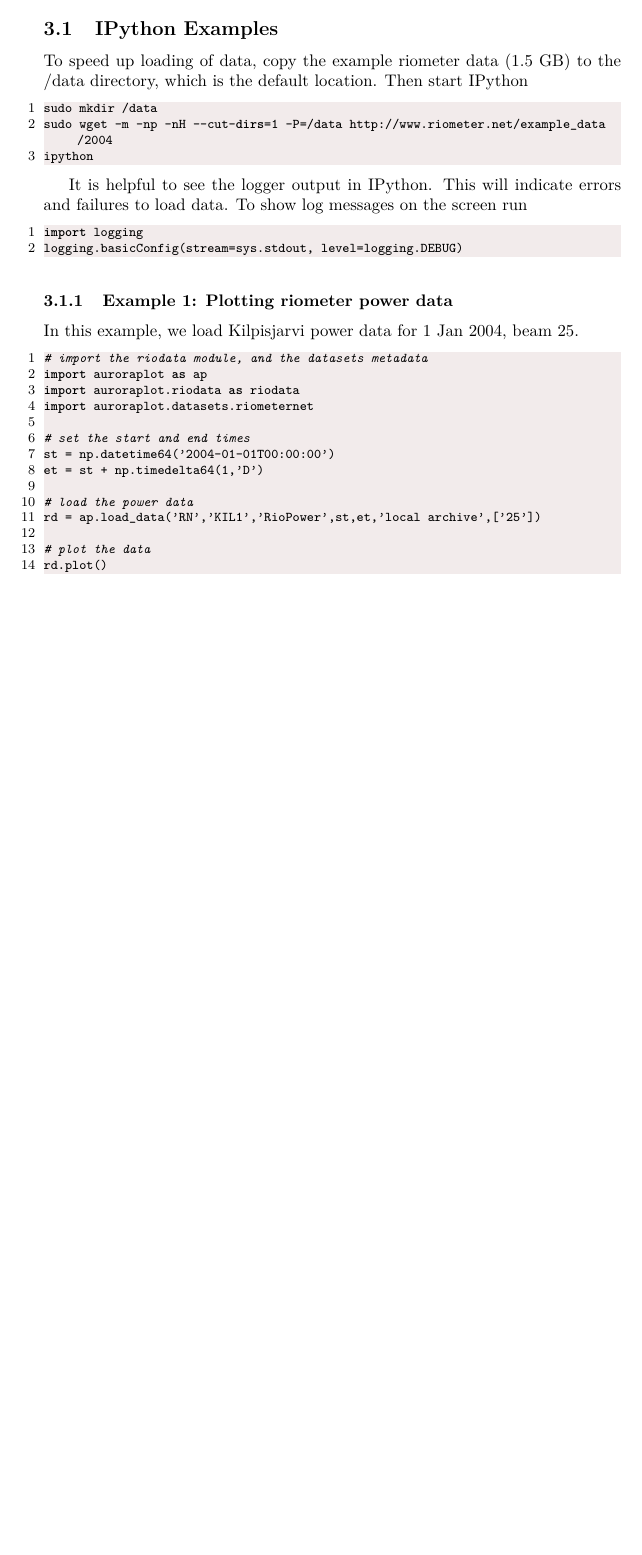
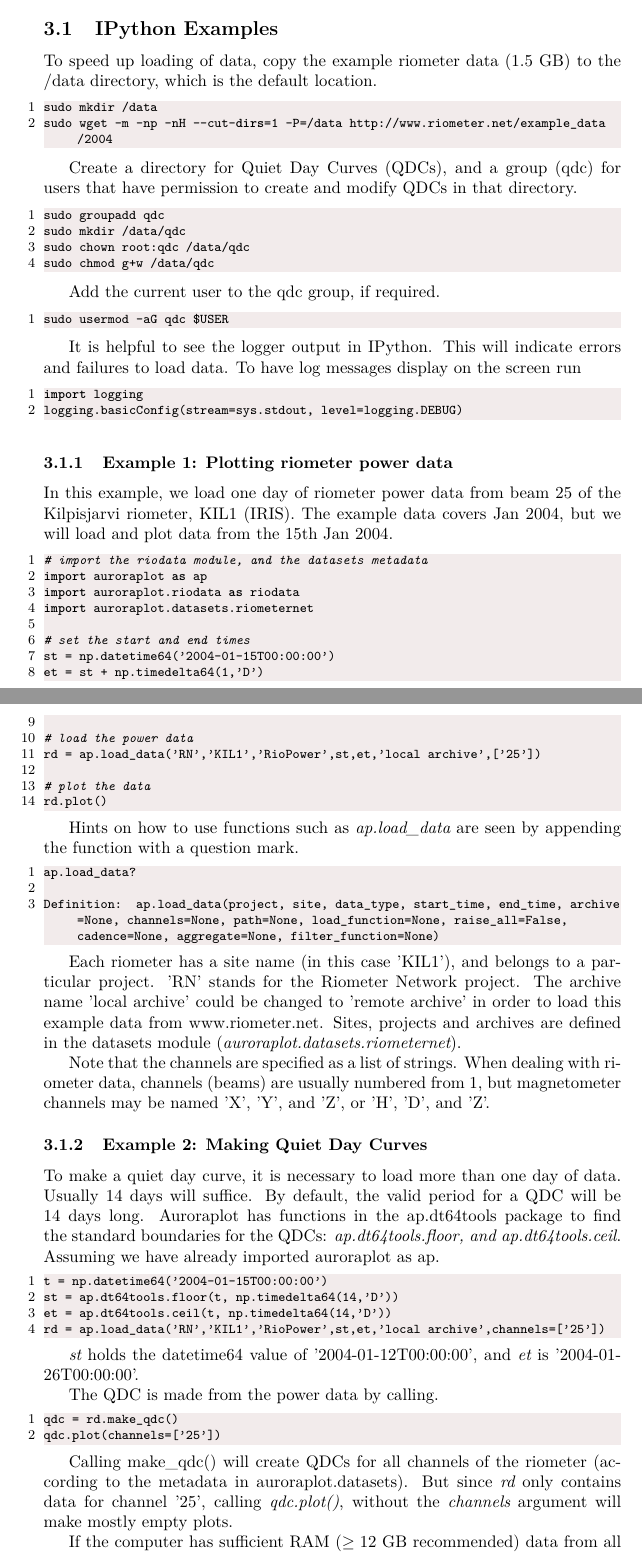
Before and after one commit to stevemarple/auroraplot, a LaTeX document (auroraplot/docs/latex/riometernet.tex): part of page 2 of 2 before the commit and two parts of pages 2 and 3 of 3 after it, the two joined at a grey line, cut so that both start at the same text, the shorter picture padded with empty space. Compiled offline with pdfLaTeX.

Commit message:
Updates auroraplot ipython examples

```diff
--- a/auroraplot/docs/latex/riometernet.tex
+++ b/auroraplot/docs/latex/riometernet.tex
@@ -110,15 +110,30 @@ In the file enter (including the \% symbols)
 
 \subsection{IPython Examples}
 
-To speed up loading of data, copy the example riometer data (1.5 GB) to the /data directory, which is the default location. Then start IPython
+To speed up loading of data, copy the example riometer data (1.5 GB) to the /data directory, which is the default location.
 
 \begin{lstlisting}[language=Bash]
 sudo mkdir /data
 sudo wget -m -np -nH --cut-dirs=1 -P=/data http://www.riometer.net/example_data/2004
-ipython
 \end{lstlisting}
 
-It is helpful to see the logger output in IPython. This will indicate errors and failures to load data. To show log messages on the screen run
+Create a directory for Quiet Day Curves (QDCs), and a group (qdc) for users that have permission to create and modify QDCs in that directory.
+
+\begin{lstlisting}[language=Bash]
+sudo groupadd qdc
+sudo mkdir /data/qdc
+sudo chown root:qdc /data/qdc
+sudo chmod g+w /data/qdc
+\end{lstlisting}
+
+Add the current user to the qdc group, if required.
+
+\begin{lstlisting}[language=Bash]
+sudo usermod -aG qdc $USER
+\end{lstlisting}
+
+It is helpful to see the logger output in IPython. This will indicate errors and failures to load data. To have log messages display on the screen run
+
 \begin{lstlisting}[language=Python]
 import logging
 logging.basicConfig(stream=sys.stdout, level=logging.DEBUG)
@@ -127,7 +142,7 @@ logging.basicConfig(stream=sys.stdout, level=logging.DEBUG)
 
 \subsubsection{Example 1: Plotting riometer power data}
 
-In this example, we load Kilpisjarvi power data for 1 Jan 2004, beam 25.
+In this example, we load one day of riometer power data from beam 25 of the Kilpisjarvi riometer, KIL1 (IRIS). The example data covers Jan 2004, but we will load and plot data from the 15th Jan 2004.
 
 \begin{lstlisting}[language=Python]
 # import the riodata module, and the datasets metadata
@@ -136,7 +151,7 @@ import auroraplot.riodata as riodata
 import auroraplot.datasets.riometernet
 
 # set the start and end times
-st = np.datetime64('2004-01-01T00:00:00')
+st = np.datetime64('2004-01-15T00:00:00')
 et = st + np.timedelta64(1,'D')
 
 # load the power data
@@ -146,3 +161,42 @@ rd = ap.load_data('RN','KIL1','RioPower',st,et,'local archive',['25'])
 rd.plot()
 \end{lstlisting}
 
+Hints on how to use functions such as {\it ap.load\_data} are seen by appending the function with a question mark.
+
+\begin{lstlisting}[language=Python]
+ap.load_data?
+
+Definition:  ap.load_data(project, site, data_type, start_time, end_time, archive=None, channels=None, path=None, load_function=None, raise_all=False, cadence=None, aggregate=None, filter_function=None)
+\end{lstlisting}
+
+Each riometer has a site name (in this case 'KIL1'), and belongs to a particular project. 'RN' stands for the Riometer Network project. The archive name 'local archive' could be changed to 'remote archive' in order to load this example data from www.riometer.net. Sites, projects and archives are defined in the datasets module ({\it auroraplot.datasets.riometernet}).
+
+Note that the channels are specified as a list of strings. When dealing with riometer data, channels (beams) are usually numbered from 1, but magnetometer channels may be named 'X', 'Y', and 'Z', or 'H', 'D', and 'Z'.
+
+
+\subsubsection{Example 2: Making Quiet Day Curves}
+
+To make a quiet day curve, it is necessary to load more than one day of data. Usually 14 days will suffice. By default, the valid period for a QDC will be 14 days long.
+Auroraplot has functions in the ap.dt64tools package to find the standard boundaries for the QDCs: {\it ap.dt64tools.floor, and ap.dt64tools.ceil}.
+Assuming we have already imported auroraplot as ap.
+
+\begin{lstlisting}[language=Python]
+t = np.datetime64('2004-01-15T00:00:00')
+st = ap.dt64tools.floor(t, np.timedelta64(14,'D'))
+et = ap.dt64tools.ceil(t, np.timedelta64(14,'D'))
+rd = ap.load_data('RN','KIL1','RioPower',st,et,'local archive',channels=['25'])
+
+\end{lstlisting}
+
+{\it st} holds the datetime64 value of '2004-01-12T00:00:00', and {\it et} is '2004-01-26T00:00:00'.
+
+The QDC is made from the power data by calling.
+
+\begin{lstlisting}[language=Python]
+qdc = rd.make_qdc()
+qdc.plot(channels=['25'])
+\end{lstlisting}
+
+Calling make\_qdc() will create QDCs for all channels of the riometer (according to the metadata in auroraplot.datasets). But since {\it rd} only contains data for channel '25', calling {\it qdc.plot()}, without the {\it channels} argument will make mostly empty plots.
+
+If the computer has sufficient RAM ($\ge 12$ GB recommended) data from all channels can be loaded at once.
```
Also changed, not shown: auroraplot/docs/latex/riometernet.pdf, auroraplot/docs/latex/riometernet.tex (10 more changed lines), 2 other files.
